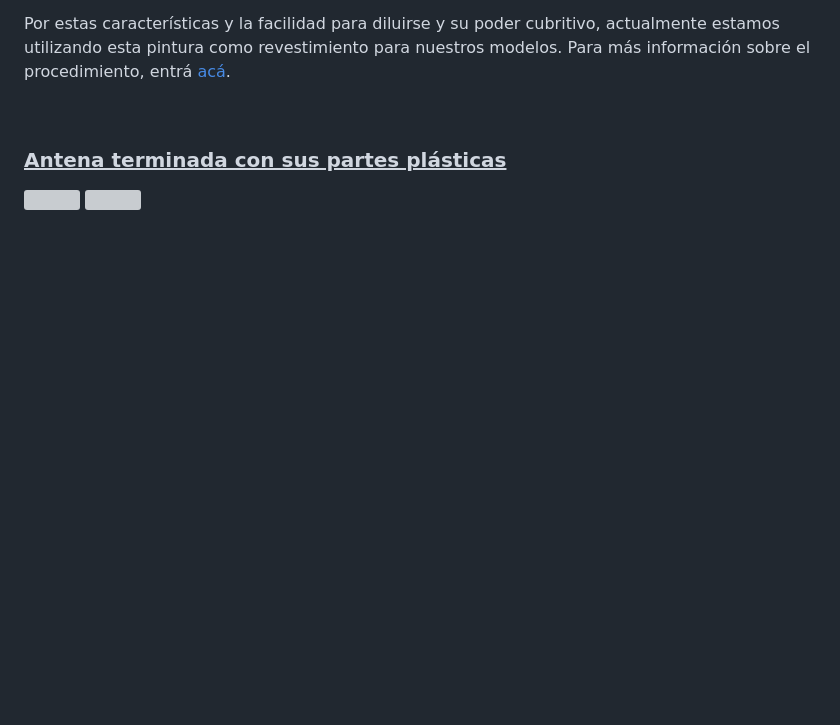
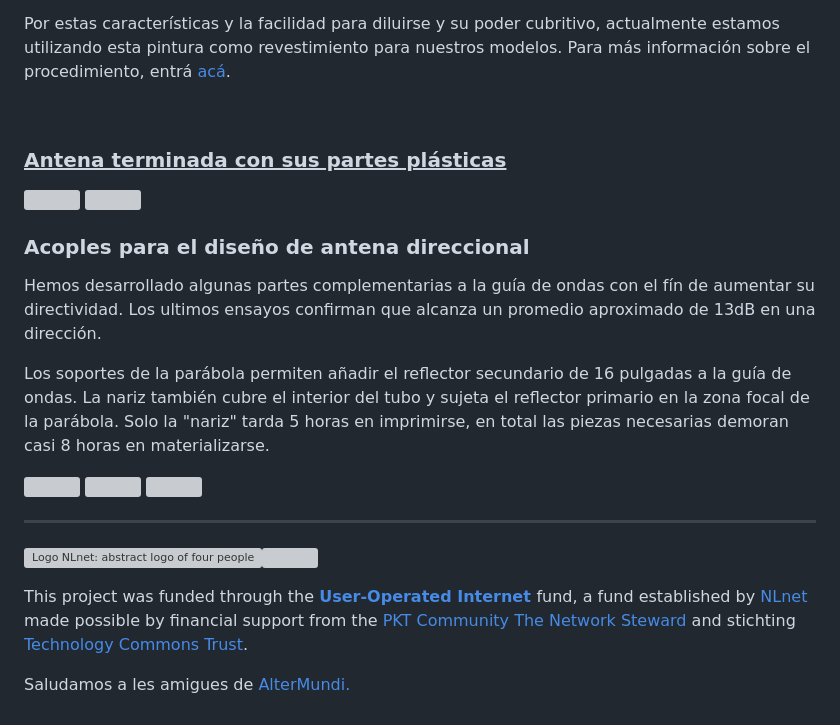
Before and after one commit to TecnologiadeRaiz/TDR, a Markdown page: partes_plasticas.md, the part around one of its changes. GitHub-like rendering; blank space fills up the shorter version; grey boxes are pictures that could not be loaded.

Commit message:
fotos en modo galería y agrego partes de parábola

```diff
--- a/partes_plasticas.md
+++ b/partes_plasticas.md
@@ -150,5 +142,27 @@ Para más información sobre el procedimiento, entrá <a href="https://tdr.libre
 </h3>
 
 
-<img src="https://i.imgur.com/m1Qy7DX.jpg" width=170>
-<img src="https://i.imgur.com/hki5apn.jpg" width=300>
+![](https://i.imgur.com/m1Qy7DX.jpg)
+![](https://i.imgur.com/hki5apn.jpg)
+
+### Acoples para el diseño de antena direccional
+
+Hemos desarrollado algunas partes complementarias a la guía de ondas con el fín de aumentar su directividad.
+Los ultimos ensayos confirman que alcanza un promedio aproximado de 13dB en una dirección.
+
+Los soportes de la parábola permiten añadir el reflector secundario de 16 pulgadas a la guía de ondas. La nariz también cubre el interior del tubo y sujeta el reflector primario en la zona focal de la parábola.
+Solo la "nariz" tarda 5 horas en imprimirse, en total las piezas necesarias demoran casi 8 horas en materializarse.
+
+![](images/portareflector-perspective001.png)
+![](images/soporte-parabaola002.png)
+![](images/waveguide-accesorios002.png)
+
+
+
+---
+
+<img src="https://user-images.githubusercontent.com/104506596/191294248-aa22ad16-f991-412b-8d32-99e27614e7f2.png" alt="Logo NLnet: abstract logo of four people seen from above" height="70"><img src="https://nlnet.nl/image/logos/technologycommonstrust.svg" height="100">
+
+<p>This project was funded through the <strong> <a href="https://nlnet.nl/useroperated/">User-Operated Internet</a> </strong> fund, a fund established by <a href="https://nlnet.nl">NLnet</a> made possible by financial support from the <a href="https://pkt.cash" rel="nofollow">PKT Community</a> <a href="https://pkt.cash/network-steward" rel="nofollow">The Network Steward</a> and stichting <a href="https://technologycommons.org">Technology Commons Trust</a>.</p>
+
+<p>Saludamos a les amigues de <a href="https://altermundi.net/">AlterMundi.</a></p>
```
Also changed, not shown: other parts of partes_plasticas.md (+17 -25 lines).
